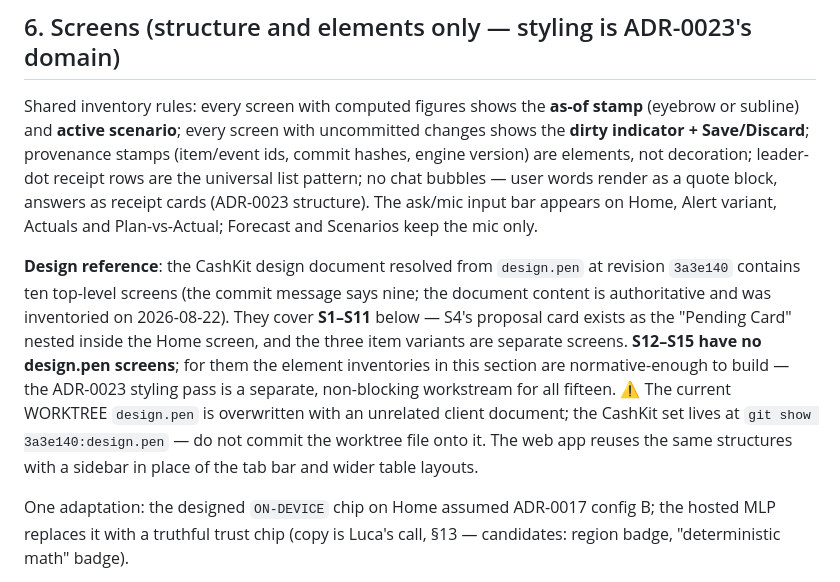
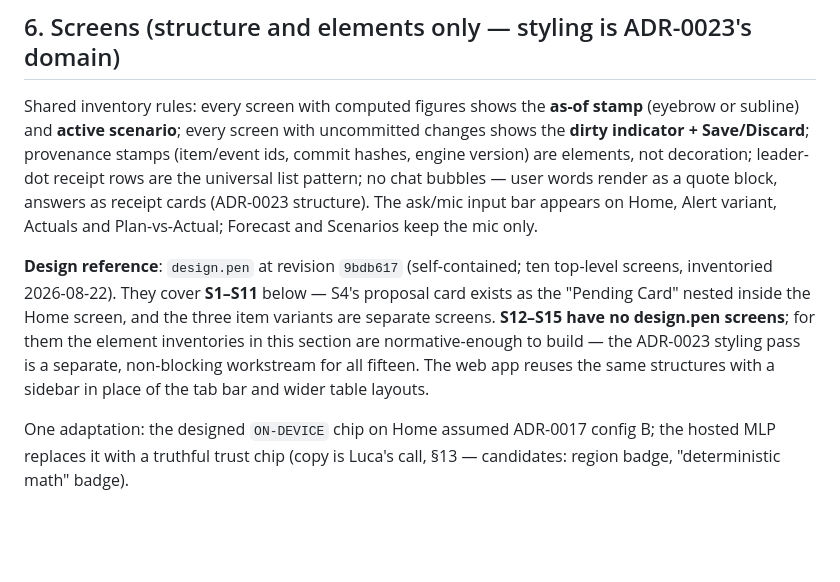
Before and after one commit to sushi2all/cashkit, a Markdown page: SPEC-mlp-consumer.md, the part around the change. Rendered like a GitHub page; blank space fills up the shorter version.

Commit message:
docs(mlp): re-pin design reference to self-contained design.pen (9bdb617)

```diff
--- a/SPEC-mlp-consumer.md
+++ b/SPEC-mlp-consumer.md
@@ -151,7 +151,7 @@ Response invariants: every payload that carries a computed number also carries `
 
 Shared inventory rules: every screen with computed figures shows the **as-of stamp** (eyebrow or subline) and **active scenario**; every screen with uncommitted changes shows the **dirty indicator + Save/Discard**; provenance stamps (item/event ids, commit hashes, engine version) are elements, not decoration; leader-dot receipt rows are the universal list pattern; no chat bubbles — user words render as a quote block, answers as receipt cards (ADR-0023 structure). The ask/mic input bar appears on Home, Alert variant, Actuals and Plan-vs-Actual; Forecast and Scenarios keep the mic only.
 
-**Design reference**: the CashKit design document resolved from `design.pen` at revision `3a3e140` contains ten top-level screens (the commit message says nine; the document content is authoritative and was inventoried on 2026-08-22). They cover **S1–S11** below — S4's proposal card exists as the "Pending Card" nested inside the Home screen, and the three item variants are separate screens. **S12–S15 have no design.pen screens**; for them the element inventories in this section are normative-enough to build — the ADR-0023 styling pass is a separate, non-blocking workstream for all fifteen. ⚠ The current WORKTREE `design.pen` is overwritten with an unrelated client document; the CashKit set lives at `git show 3a3e140:design.pen` — do not commit the worktree file onto it. The web app reuses the same structures with a sidebar in place of the tab bar and wider table layouts.
+**Design reference**: `design.pen` at revision `9bdb617` (self-contained; ten top-level screens, inventoried 2026-08-22). They cover **S1–S11** below — S4's proposal card exists as the "Pending Card" nested inside the Home screen, and the three item variants are separate screens. **S12–S15 have no design.pen screens**; for them the element inventories in this section are normative-enough to build — the ADR-0023 styling pass is a separate, non-blocking workstream for all fifteen. The web app reuses the same structures with a sidebar in place of the tab bar and wider table layouts.
 
 One adaptation: the designed `ON-DEVICE` chip on Home assumed ADR-0017 config B; the hosted MLP replaces it with a truthful trust chip (copy is Luca's call, §13 — candidates: region badge, "deterministic math" badge).
 
```
